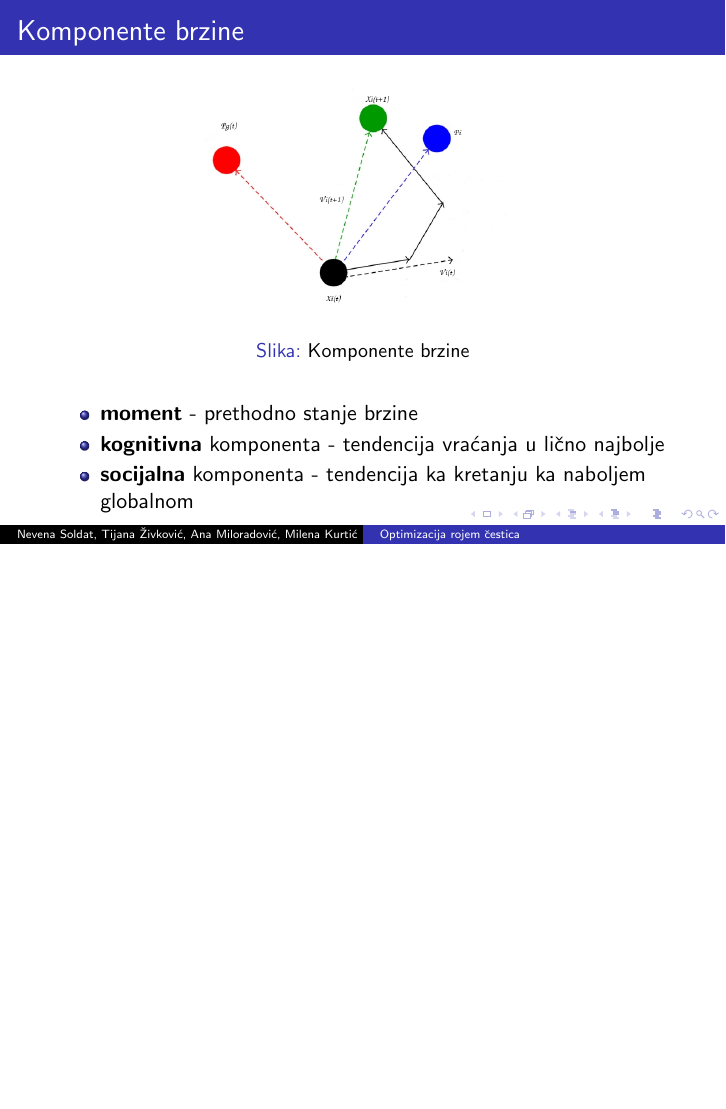
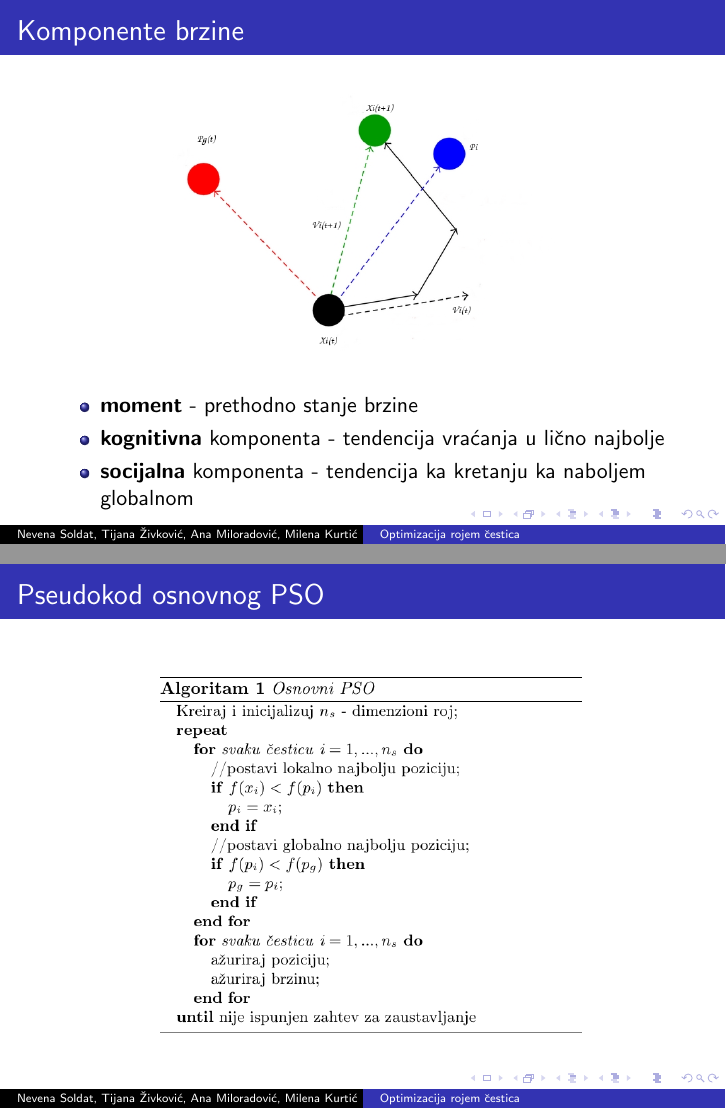
Before and after one commit to NevenaSoldat/msnr_projekat, LaTeX slides (prezentacija.tex): page 5 of 11 before the commit and pages 5 and 6 of 12 after it, the two joined at a grey line, the shorter picture padded with empty space. The pictures show the PDF file prezentacija.pdf that the author committed with the source.

Commit message:
added pso algorithm

```diff
--- a/prezentacija.tex
+++ b/prezentacija.tex
@@ -74,9 +74,8 @@ Brzina se računa kao:
 \begin{frame}{Komponente brzine}
     \begin{figure}[htp]
     \centering
-    \includegraphics[scale = 1.2]{velocity.png}
-    \caption{Komponente brzine}
-    \label{fig:velocity}
+    \includegraphics[scale = 1.4]{velocity.png}
+
 \end{figure}
 
 \begin{itemize}
@@ -84,6 +83,17 @@ Brzina se računa kao:
     \item \textbf{kognitivna} komponenta - tendencija vraćanja u lično najbolje
     \item \textbf{socijalna} komponenta - tendencija ka kretanju ka naboljem globalnom
 \end{itemize}
+\end{frame}
+
+
+\begin{frame}{Pseudokod osnovnog PSO}
+
+    \begin{figure}[htp]
+    \centering
+    \includegraphics[scale = 0.5]{osnovniPSO.png}
+
+\end{figure}
+
 \end{frame}
 
 \begin{frame}{Osnovne varijacije: Smanjenje brzina}
```
Also changed, not shown: images/osnovniPSO.png (added), prezentacija.pdf.
